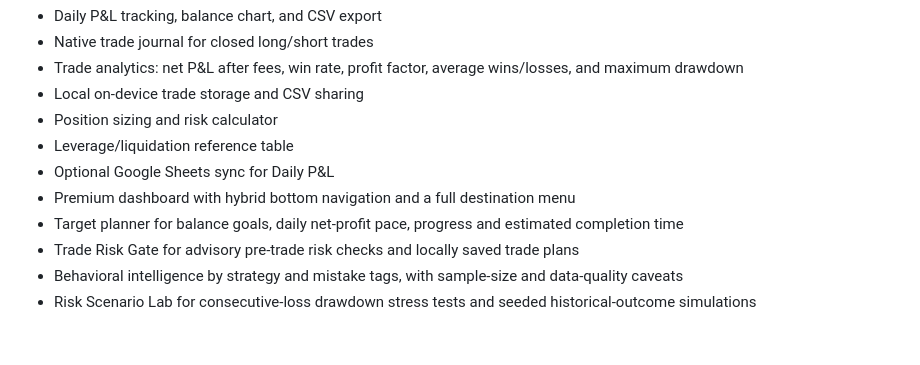
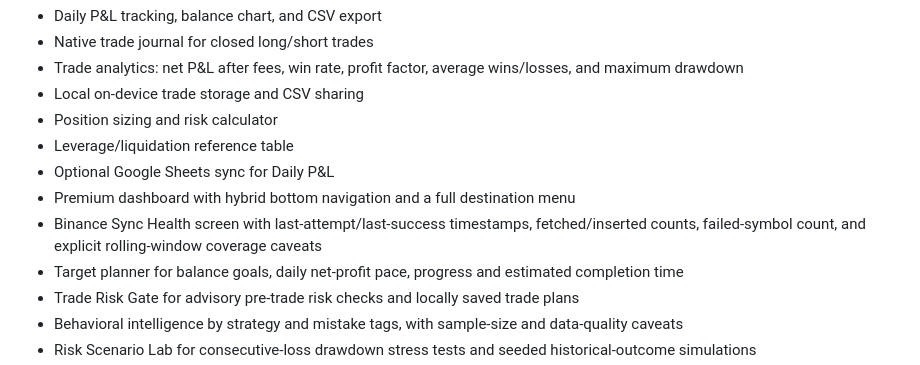
Before and after one commit to Bhushank2k/risk-tracker, a Markdown page: README.md, the part around one of its changes. Rendered like a GitHub page; blank space fills up the shorter version.

Commit message:
Document sync health and historical coverage behavior

```diff
--- a/README.md
+++ b/README.md
@@ -12,6 +12,7 @@ A native Android app built with Kotlin and Jetpack Compose for crypto-futures ri
 - Leverage/liquidation reference table
 - Optional Google Sheets sync for Daily P&L
 - Premium dashboard with hybrid bottom navigation and a full destination menu
+- Binance Sync Health screen with last-attempt/last-success timestamps, fetched/inserted counts, failed-symbol count, and explicit rolling-window coverage caveats
 - Target planner for balance goals, daily net-profit pace, progress and estimated completion time
 - Trade Risk Gate for advisory pre-trade risk checks and locally saved trade plans
 - Behavioral intelligence by strategy and mistake tags, with sample-size and data-quality caveats
```
Also changed, not shown: other parts of README.md (+1 -1 lines).
